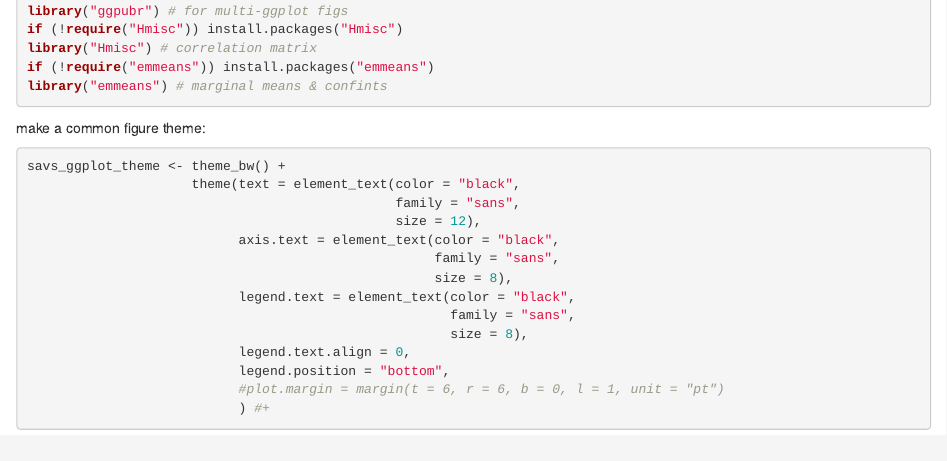
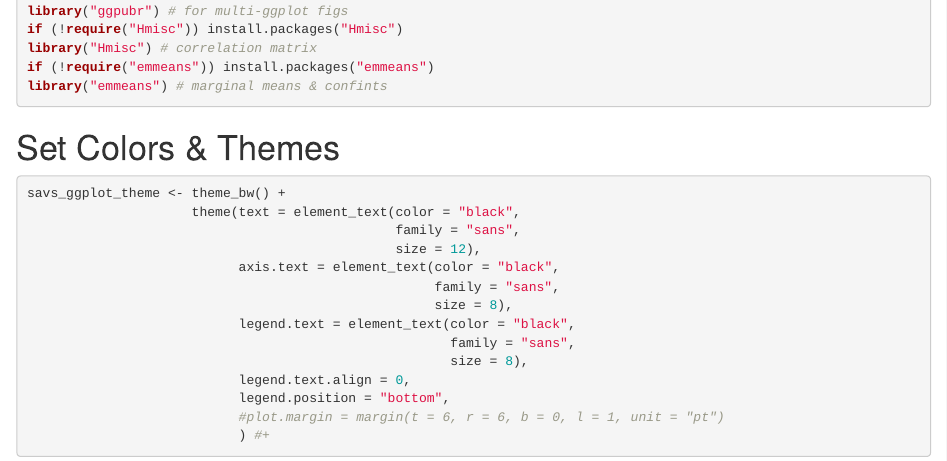
Before and after one commit to science-with-sav/Gambelia_sila_hydric_physiology, an R Markdown document (analysis_1_hydric.Rmd): the page in a window 1100 px wide, from 520 px down. Rendered offline with R 4.5, knitr and Pandoc, with nearby package versions; drawn as R Markdown's standard HTML page in place of the format the file asks for.

Commit message:
tiny notes

````diff
--- a/analysis_1_hydric.Rmd
+++ b/analysis_1_hydric.Rmd
@@ -37,7 +37,11 @@ if (!require("emmeans")) install.packages("emmeans")
 library("emmeans") # marginal means & confints
 ```
 
-make a common figure theme:
+
+
+
+
+# Set Colors & Themes
 
 ```{r}
 savs_ggplot_theme <- theme_bw() +
````
Also changed, not shown: analysis_1_hydric.Rmd (4 more changed lines).
